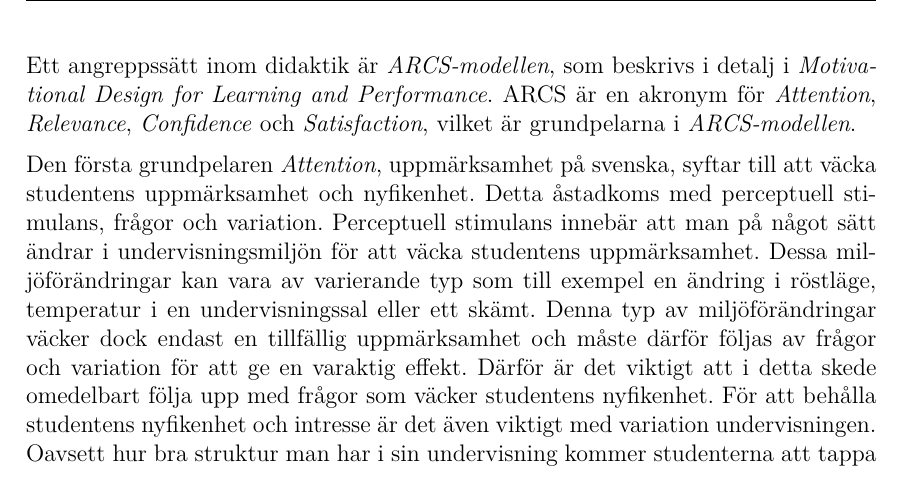
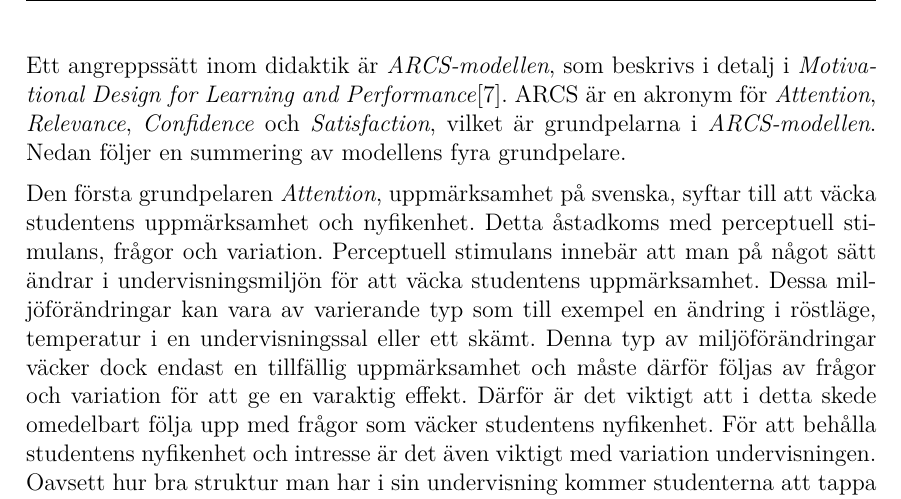
Before and after one commit to DSLsofMath/BScProj2016, a LaTeX thesis (Dokument/Rapport/rapport.tex): part of page 15 of 49, cut so that both start at the same text. Compiled offline with pdfLaTeX.

Commit message:
Parafrasering ARCS
Lagt till kort förklaring om att ARCS-beskrivningen är summerad från
boken

```diff
--- a/Dokument/Rapport/rapport.tex
+++ b/Dokument/Rapport/rapport.tex
@@ -585,10 +585,11 @@ vuxna studenter.  Motivationsdesign har alltså utmaningen att göra
 materialet tilltalande utan att det blir ren underhållning.
 
 Ett angreppssätt inom didaktik är \textit{ARCS-modellen}, som beskrivs
-i detalj i \textit{Motivational Design for Learning and Performance}.
+i detalj i \textit{Motivational Design for Learning and Performance}\cite{motivational_design}.
 \gls{gls-arcs} är en akronym för \textit{Attention}, \textit{Relevance},
 \textit{Confidence} och \textit{Satisfaction}, vilket är grundpelarna
-i \textit{ARCS-modellen}.
+i \textit{ARCS-modellen}. Nedan följer en summering av
+modellens fyra grundpelare.
 
 Den första grundpelaren \textit{Attention}, uppmärksamhet på svenska,
 syftar till att väcka studentens uppmärksamhet och nyfikenhet.
```
